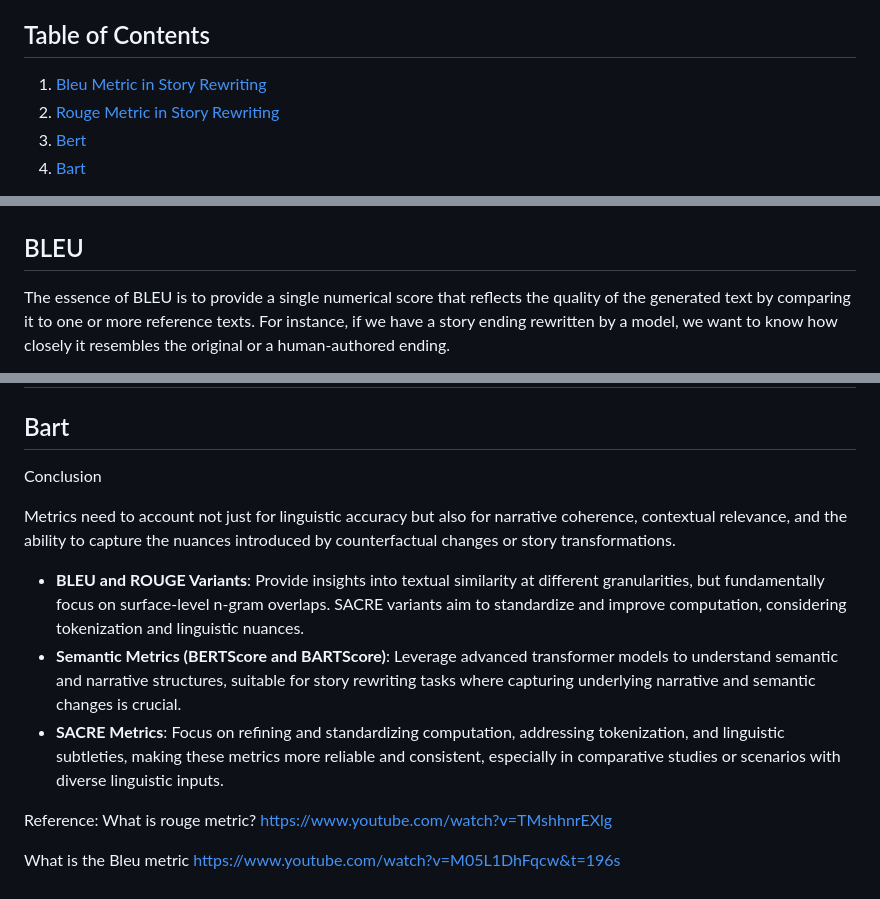
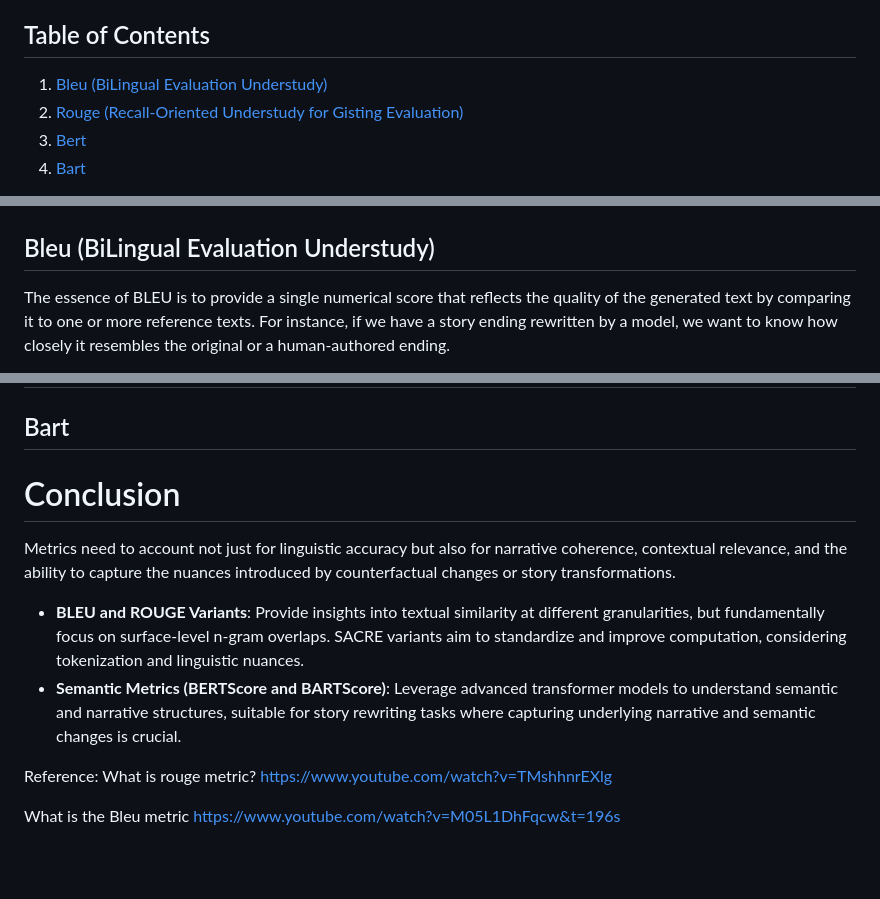
Before and after one commit to amelie-girard7/Timetravel, a Markdown page: docs/metrics.md, 3 parts joined by grey strips. GitHub-like rendering; blank space fills up the shorter version.

Commit message:
rouge_bleu

```diff
--- a/docs/metrics.md
+++ b/docs/metrics.md
@@ -1,8 +1,8 @@
 This is an explantion of the different metrics used in Story Rewriting
 
 ## Table of Contents
-1. [Bleu Metric in Story Rewriting](#Bleu)
-2. [Rouge Metric in Story Rewriting](#Rouge)
+1. [Bleu (BiLingual Evaluation Understudy) ](#Bleu)
+2. [Rouge (Recall-Oriented Understudy for Gisting Evaluation)](#Rouge)
 3. [Bert](#Bert)
 4. [Bart](#Bart)
 
@@ -45,7 +45,7 @@ In the remaining section we will use as example a  story that revolves around a
 <img src="../images/metric.png" alt="metric"/>
 
 
-## BLEU
+## Bleu (BiLingual Evaluation Understudy)
 The essence of BLEU is to provide a single numerical score that reflects the quality of the generated text by comparing it to one or more reference texts. For instance, if we have a story ending rewritten by a model, we want to know how closely it resembles the original or a human-authored ending.
 
 BLEU evaluates the quality of text by comparing n-grams of the model-generated ending ("edited_ending") to the n-grams of the reference text ("original ending" ). An n-gram is simply a sequence of 'n' consecutive words. For example, "she jumped" is a bigram (2-gram), while "she jumped in" is a trigram (3-gram).
@@ -198,12 +197,12 @@ Iterative Improvement: Use these metrics to identify strengths and weaknesses in
 
 
 
-Conclusion
+# Conclusion
 
 Metrics need to account not just for linguistic accuracy but also for narrative coherence, contextual relevance, and the ability to capture the nuances introduced by counterfactual changes or story transformations.
 - **BLEU and ROUGE Variants**: Provide insights into textual similarity at different granularities, but fundamentally focus on surface-level n-gram overlaps. SACRE variants aim to standardize and improve computation, considering tokenization and linguistic nuances.
 - **Semantic Metrics (BERTScore and BARTScore)**: Leverage advanced transformer models to understand semantic and narrative structures, suitable for story rewriting tasks where capturing underlying narrative and semantic changes is crucial.
-- **SACRE Metrics**: Focus on refining and standardizing computation, addressing tokenization, and linguistic subtleties, making these metrics more reliable and consistent, especially in comparative studies or scenarios with diverse linguistic inputs.
+
 
 
 
```
Also changed, not shown: other parts of docs/metrics.md (+1 -2 lines).
